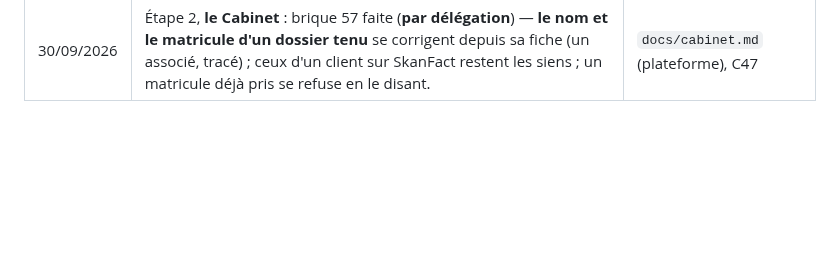
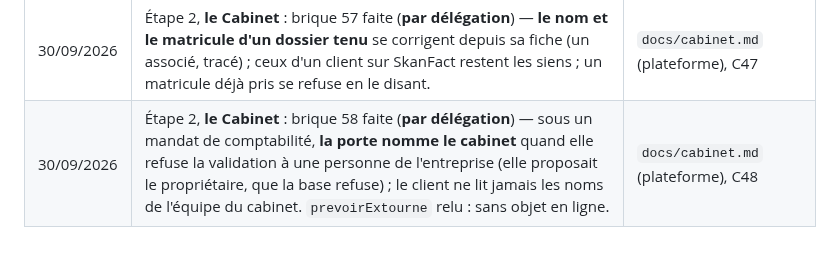
Before and after one commit to saouthq/skanfact, a Markdown page: docs/cadrage/README.md, the part around the change. Drawn GitHub-style; blank space fills up the shorter version.

Commit message:
Journal : brique 58 de la plateforme (la porte nomme le cabinet sous mandat)
Co-Authored-By: Claude Opus 5.5 <noreply@anthropic.com>
Claude-Session: https://claude.ai/code/session_012MQqUUPGSc62eVaUpWFgpR

```diff
--- a/docs/cadrage/README.md
+++ b/docs/cadrage/README.md
@@ -126,3 +126,4 @@ lettres de mission dans le parcours du comptable).
 | 30/09/2026 | Étape 2, **le Cabinet** : brique 55 faite (**par délégation**) — **les taux de paie par contrat** d'un dossier (CIVP, Karama…) se gardent dans sa fiche au serveur, en texte décimal à quatre décimales au plus ; chaque bulletin du cabinet les suit et le serveur garde le barème du contrat avec lui. **À VÉRIFIER** avec les pilotes : aucune exonération n'est connue d'avance, le comptable les règle. | `docs/cabinet.md` (plateforme), C45 |
 | 30/09/2026 | Étape 2, **le Cabinet** : brique 56 faite (**par délégation**) — **retirer un dossier du portefeuille** arrête le mandat, rien ne s'efface : le client sur SkanFact garde ses livres ; un dossier tenu par le cabinet qui a une écriture ne se retire pas (il s'archive). **À VÉRIFIER** : la durée légale de conservation d'une comptabilité. | `docs/cabinet.md` (plateforme), C46 |
 | 30/09/2026 | Étape 2, **le Cabinet** : brique 57 faite (**par délégation**) — **le nom et le matricule d'un dossier tenu** se corrigent depuis sa fiche (un associé, tracé) ; ceux d'un client sur SkanFact restent les siens ; un matricule déjà pris se refuse en le disant. | `docs/cabinet.md` (plateforme), C47 |
+| 30/09/2026 | Étape 2, **le Cabinet** : brique 58 faite (**par délégation**) — sous un mandat de comptabilité, **la porte nomme le cabinet** quand elle refuse la validation à une personne de l'entreprise (elle proposait le propriétaire, que la base refuse) ; le client ne lit jamais les noms de l'équipe du cabinet. `prevoirExtourne` relu : sans objet en ligne. | `docs/cabinet.md` (plateforme), C48 |
```
